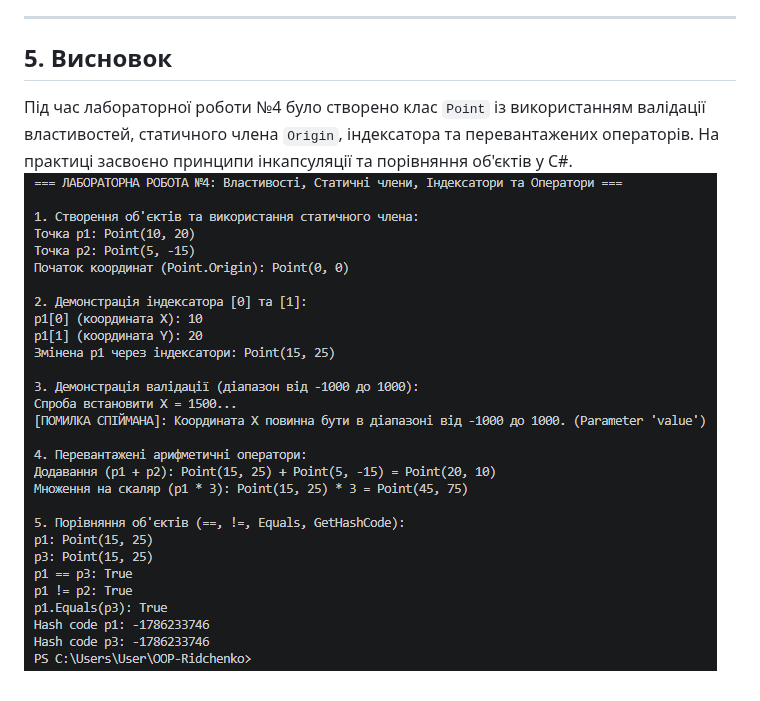
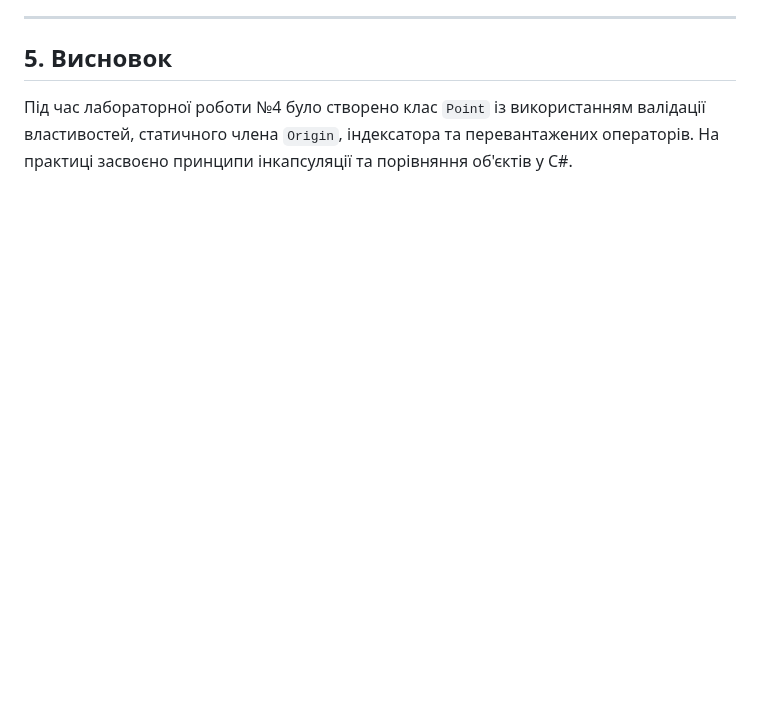
Before and after one commit to ridchenkomfkn24-byte/OOP-Ridchenko, a Markdown page: lab4v1/README.md, the part around the change. Rendered like a GitHub page; pictures changed too: lab4v1/image.png (deleted); blank space fills up the shorter version.

Commit message:
Lab4: Клас Point (Точка в 2D)

```diff
--- a/lab4v1/README.md
+++ b/lab4v1/README.md
@@ -47,4 +47,3 @@
 
 ## 5. Висновок
 Під час лабораторної роботи №4 було створено клас `Point` із використанням валідації властивостей, статичного члена `Origin`, індексатора та перевантажених операторів. На практиці засвоєно принципи інкапсуляції та порівняння об'єктів у C#.
-![alt text](image.png)
```
Also changed, not shown: lab4v1/image-1.png (added).
